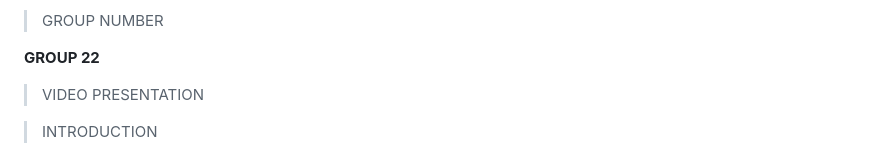
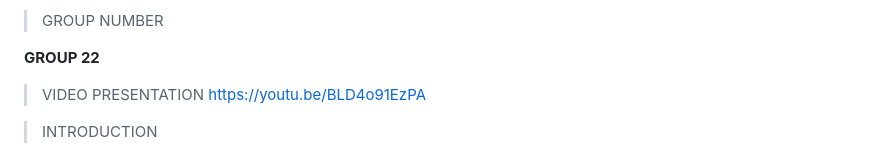
Before and after one commit to JackyChung2003/CAT201-Assignment-1, a Markdown page: README.md, the part around the change. Rendered like a GitHub page.

```diff
--- a/README.md
+++ b/README.md
@@ -21,7 +21,7 @@
 **GROUP 22**
 
 > VIDEO PRESENTATION
-
+https://youtu.be/BLD4o91EzPA
 
 > INTRODUCTION
 
```
